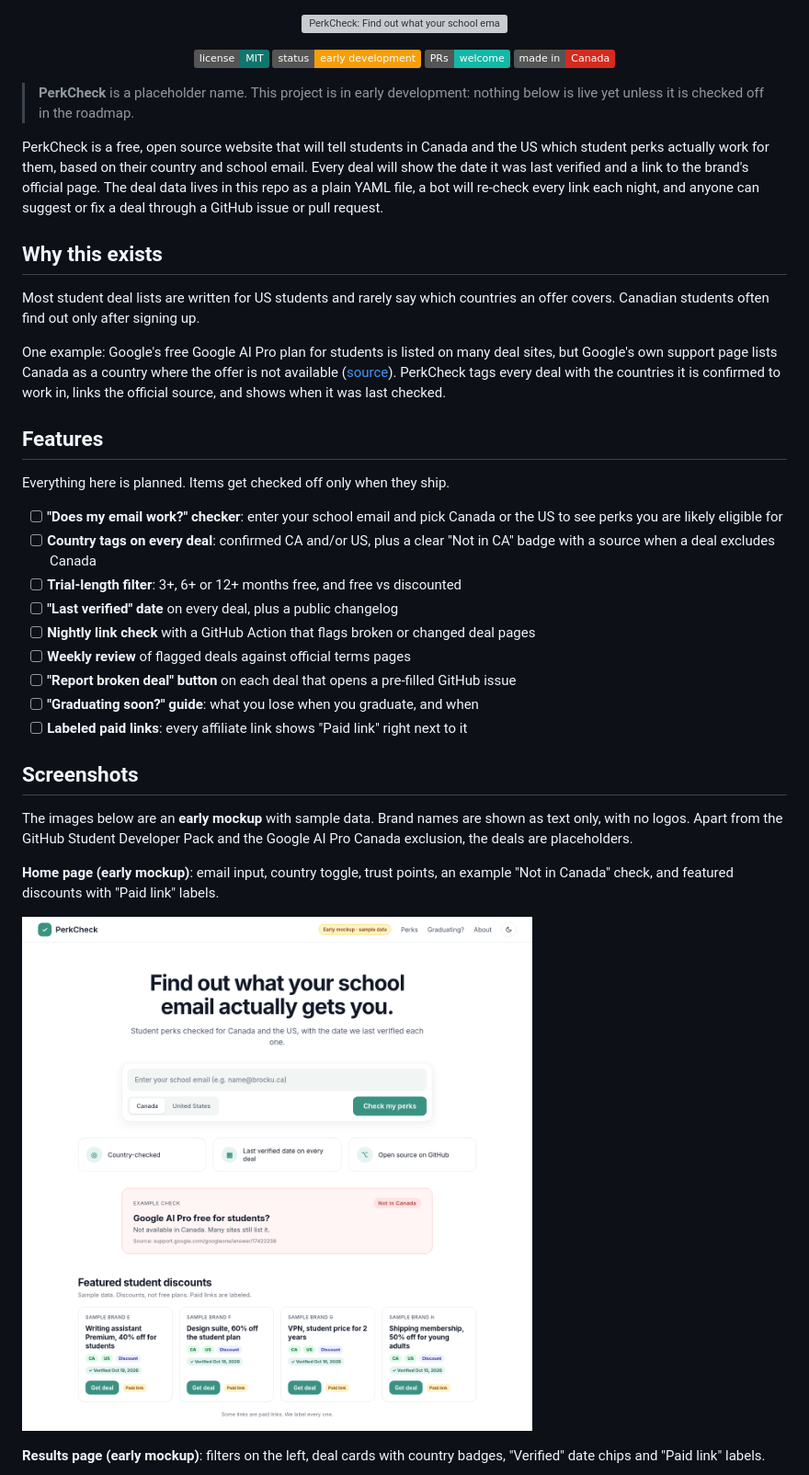
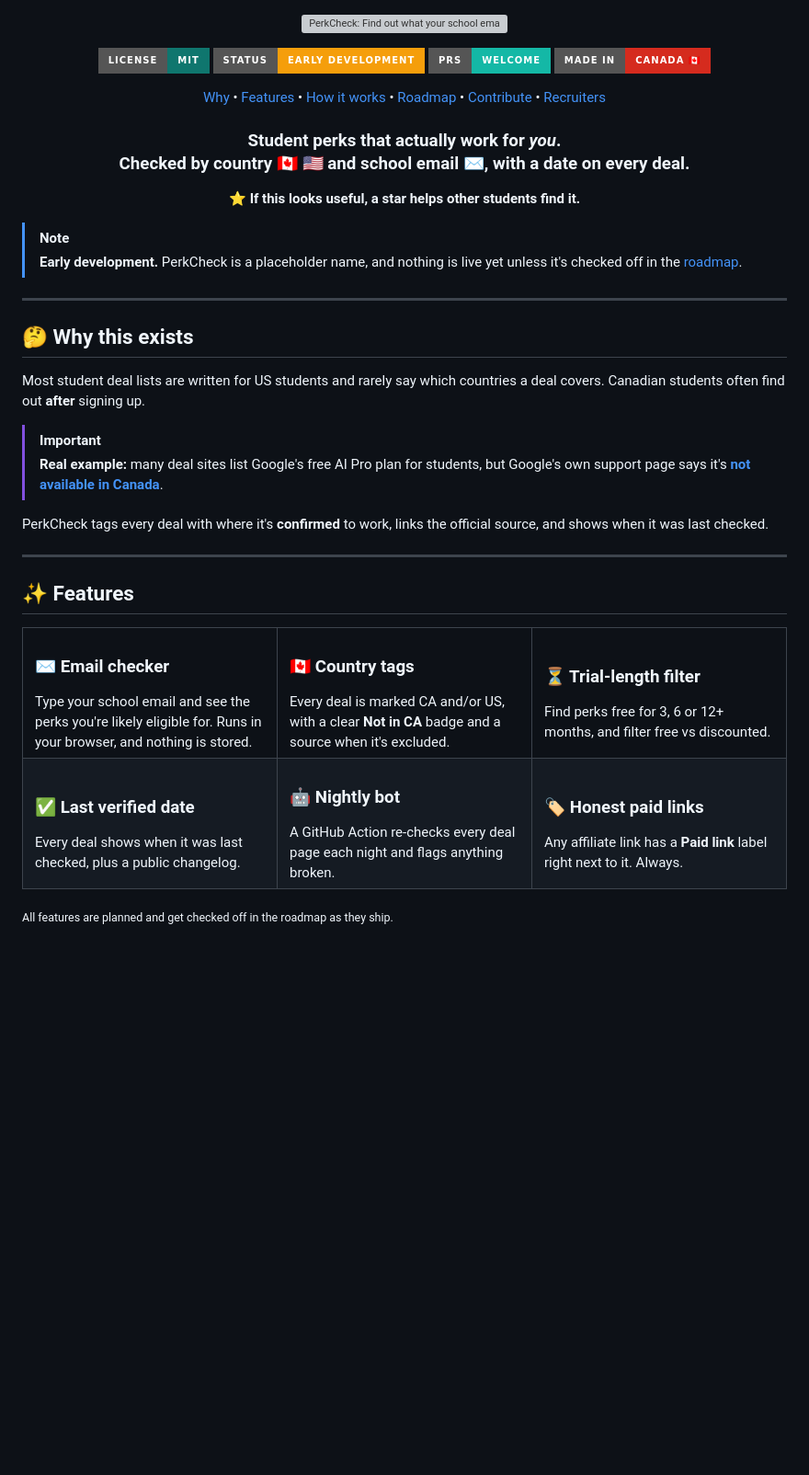
Before and after one commit to AyaanRathod/verified-student-perks, a Markdown page: README.md, the part around one of its changes. Shown at 92% size. Drawn GitHub-style; badges without logos; blank space fills up the shorter version; grey boxes are pictures that could not be loaded.

Commit message:
Revise README.md with new badge styles and content
Updated README to enhance clarity and add badge styles.

```diff
--- a/README.md
+++ b/README.md
@@ -3,43 +3,73 @@
 </p>
 
 <p align="center">
-  <a href="LICENSE"><img src="https://img.shields.io/badge/license-MIT-0F766E.svg" alt="License: MIT"></a>
-  <img src="https://img.shields.io/badge/status-early%20development-F59E0B.svg" alt="Status: early development">
-  <a href="CONTRIBUTING.md"><img src="https://img.shields.io/badge/PRs-welcome-14B8A6.svg" alt="PRs welcome"></a>
-  <img src="https://img.shields.io/badge/made%20in-Canada-D52B1E.svg" alt="Made in Canada">
+  <a href="LICENSE"><img src="https://img.shields.io/badge/license-MIT-0F766E?style=for-the-badge" alt="License: MIT"></a>
+  <img src="https://img.shields.io/badge/status-early%20development-F59E0B?style=for-the-badge" alt="Status: early development">
+  <a href="CONTRIBUTING.md"><img src="https://img.shields.io/badge/PRs-welcome-14B8A6?style=for-the-badge" alt="PRs welcome"></a>
+  <img src="https://img.shields.io/badge/made%20in-Canada%20🇨🇦-D52B1E?style=for-the-badge" alt="Made in Canada">
 </p>
 
-> **PerkCheck** is a placeholder name. This project is in early development: nothing below is live yet unless it is checked off in the roadmap.
+<p align="center">
+  <a href="#-why-this-exists">Why</a> •
+  <a href="#-features">Features</a> •
+  <a href="#%EF%B8%8F-how-it-works">How it works</a> •
+  <a href="#-roadmap">Roadmap</a> •
+  <a href="#-contributing">Contribute</a> •
+  <a href="#-if-youre-a-recruiter-reading-this">Recruiters</a>
+</p>
 
-PerkCheck is a free, open source website that will tell students in Canada and the US which student perks actually work for them, based on their country and school email. Every deal will show the date it was last verified and a link to the brand's official page. The deal data lives in this repo as a plain YAML file, a bot will re-check every link each night, and anyone can suggest or fix a deal through a GitHub issue or pull request.
+<h3 align="center">Student perks that actually work for <i>you</i>.<br>Checked by country 🇨🇦 🇺🇸 and school email ✉️, with a date on every deal.</h3>
 
-## Why this exists
+<p align="center"><b>⭐ If this looks useful, a star helps other students find it.</b></p>
 
-Most student deal lists are written for US students and rarely say which countries an offer covers. Canadian students often find out only after signing up.
+> [!NOTE]
+> **Early development.** PerkCheck is a placeholder name, and nothing is live yet unless it's checked off in the [roadmap](#-roadmap).
 
-One example: Google's free Google AI Pro plan for students is listed on many deal sites, but Google's own support page lists Canada as a country where the offer is not available ([source](https://support.google.com/googleone/answer/17422238)). PerkCheck tags every deal with the countries it is confirmed to work in, links the official source, and shows when it was last checked.
+---
 
-## Features
+## 🤔 Why this exists
 
-Everything here is planned. Items get checked off only when they ship.
+Most student deal lists are written for US students and rarely say which countries a deal covers. Canadian students often find out **after** signing up.
 
-- [ ] **"Does my email work?" checker**: enter your school email and pick Canada or the US to see perks you are likely eligible for
-- [ ] **Country tags on every deal**: confirmed CA and/or US, plus a clear "Not in CA" badge with a source when a deal excludes Canada
-- [ ] **Trial-length filter**: 3+, 6+ or 12+ months free, and free vs discounted
-- [ ] **"Last verified" date** on every deal, plus a public changelog
-- [ ] **Nightly link check** with a GitHub Action that flags broken or changed deal pages
-- [ ] **Weekly review** of flagged deals against official terms pages
-- [ ] **"Report broken deal" button** on each deal that opens a pre-filled GitHub issue
-- [ ] **"Graduating soon?" guide**: what you lose when you graduate, and when
-- [ ] **Labeled paid links**: every affiliate link shows "Paid link" right next to it
+> [!IMPORTANT]
+> **Real example:** many deal sites list Google's free AI Pro plan for students, but Google's own support page says it's [**not available in Canada**](https://support.google.com/googleone/answer/17422238).
 
-## Screenshots
+PerkCheck tags every deal with where it's **confirmed** to work, links the official source, and shows when it was last checked.
 
-The images below are an **early mockup** with sample data. Brand names are shown as text only, with no logos. Apart from the GitHub Student Developer Pack and the Google AI Pro Canada exclusion, the deals are placeholders.
+---
 
-**Home page (early mockup)**: email input, country toggle, trust points, an example "Not in Canada" check, and featured discounts with "Paid link" labels.
+## ✨ Features
 
-![Home page, early mockup](assets/mockup-home.png)
+<table>
+  <tr>
+    <td width="33%" valign="top">
+      <h3>✉️ Email checker</h3>
+      Type your school email and see the perks you're likely eligible for. Runs in your browser, and nothing is stored.
+    </td>
+    <td width="33%" valign="top">
+      <h3>🇨🇦 Country tags</h3>
+      Every deal is marked CA and/or US, with a clear <b>Not in CA</b> badge and a source when it's excluded.
+    </td>
+    <td width="33%" valign="top">
+      <h3>⏳ Trial-length filter</h3>
+      Find perks free for 3, 6 or 12+ months, and filter free vs discounted.
+    </td>
+  </tr>
+  <tr>
+    <td valign="top">
+      <h3>✅ Last verified date</h3>
+      Every deal shows when it was last checked, plus a public changelog.
+    </td>
+    <td valign="top">
+      <h3>🤖 Nightly bot</h3>
+      A GitHub Action re-checks every deal page each night and flags anything broken.
+    </td>
+    <td valign="top">
+      <h3>🏷️ Honest paid links</h3>
+      Any affiliate link has a <b>Paid link</b> label right next to it. Always.
+    </td>
+  </tr>
+</table>
 
-**Results page (early mockup)**: filters on the left, deal cards with country badges, "Verified" date chips and "Paid link" labels.
+<sub>All features are planned and get checked off in the roadmap as they ship.</sub>
 
```
Also changed, not shown: other parts of README.md (+112 -42 lines).
